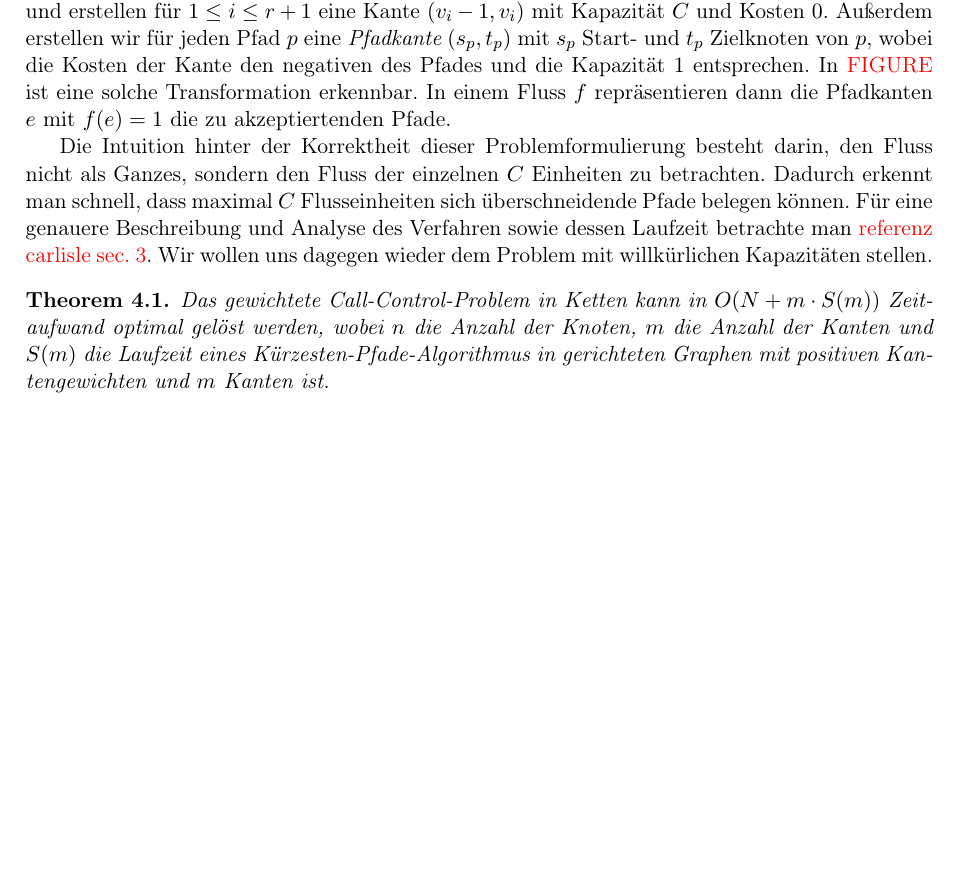
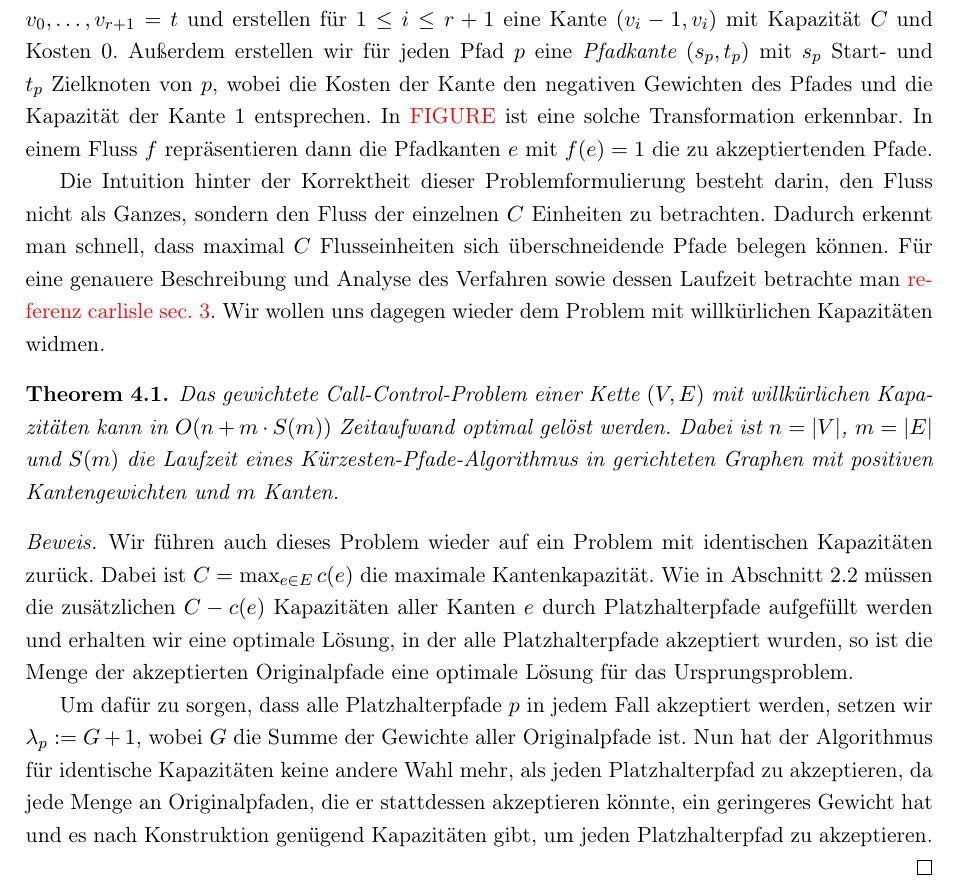
Before and after one commit to Schedulaar/call-control, a LaTeX document (src/main.tex, which reads src/weighted-call-control.tex): part of page 9 of 9 before the commit and part of page 11 of 11 after it, cut so that both start at the same text, the shorter picture padded with empty space. Compiled offline with pdfLaTeX.

Commit message:
Add beginning of weighted call control in rings

```diff
--- a/src/main.tex
+++ b/src/main.tex
@@ -44,7 +44,7 @@ urlcolor=black
 \newcommand{\cost}{\text{\em cost}}
 \newcommand{\capacity}{\text{\em cap}}
 \newcommand{\Mod}{~\mathrm{mod}~}
-
+\renewcommand{\baselinestretch}{1.2}
 
 
 % Document
--- a/src/weighted-call-control.tex
+++ b/src/weighted-call-control.tex
@@ -30,7 +30,7 @@ Sei $v_1 < \dots < v_r$ die sortierte Liste der Endpunkte aller Pfade ohne Dupli
 Dann erstellen wir den gerichteten Graphen mit den Endpunkten $s = v_0, \dots, v_{r+1}=t$ und erstellen
 für $1 \leq i \leq r+1$ eine Kante $(v_i-1, v_i)$ mit Kapazität $C$ und Kosten $0$.
 Außerdem erstellen wir für jeden Pfad $p$ eine {\em Pfadkante} $(s_p, t_p)$ mit $s_p$ Start- und $t_p$ Zielknoten von $p$,
-wobei die Kosten der Kante den negativen des Pfades und die Kapazität $1$ entsprechen.
+wobei die Kosten der Kante den negativen Gewichten des Pfades und die Kapazität der Kante $1$ entsprechen.
 In \todo{FIGURE} ist eine solche Transformation erkennbar.
 In einem Fluss $f$ repräsentieren dann die Pfadkanten $e$ mit $f(e)=1$ die zu akzeptiertenden Pfade.
 
@@ -38,10 +38,27 @@ Die Intuition hinter der Korrektheit dieser Problemformulierung besteht darin, d
 den Fluss der einzelnen $C$ Einheiten zu betrachten.
 Dadurch erkennt man schnell, dass maximal $C$ Flusseinheiten sich überschneidende Pfade belegen können.
 Für eine genauere Beschreibung und Analyse des Verfahren sowie dessen Laufzeit betrachte man \todo{referenz carlisle sec. 3}.
-Wir wollen uns dagegen wieder dem Problem mit willkürlichen Kapazitäten stellen.
+Wir wollen uns dagegen wieder dem Problem mit willkürlichen Kapazitäten widmen.
 
 \begin{theorem}
-    Das gewichtete Call-Control-Problem in Ketten kann in $O(N + m\cdot S(m))$ Zeitaufwand optimal gelöst werden,
-    wobei $n$ die Anzahl der Knoten, $m$ die Anzahl der Kanten und $S(m)$ die Laufzeit eines Kürzesten-Pfade-Algorithmus
-    in gerichteten Graphen mit positiven Kantengewichten und $m$ Kanten ist.
+    Das gewichtete Call-Control-Problem einer Kette $(V, E)$ mit willkürlichen Kapazitäten kann in $O(n + m\cdot S(m))$
+    Zeitaufwand optimal gelöst werden.
+    Dabei ist $n = |V|$, $m=|E|$ und $S(m)$ die Laufzeit eines Kürzesten-Pfade-Algorithmus in gerichteten Graphen mit
+    positiven Kantengewichten und $m$ Kanten.
 \end{theorem}
+\begin{proof}
+    Wir führen auch dieses Problem wieder auf ein Problem mit identischen Kapazitäten zurück.
+    Dabei ist $C = \max_{e \in E}c(e)$ die maximale Kantenkapazität.
+    Wie in Abschnitt~\ref{subsec:anpassenAnWillkürlicheKapazitäten} müssen die zusätzlichen $C - c(e)$ Kapazitäten
+    aller Kanten $e$ durch Platzhalterpfade aufgefüllt werden und erhalten wir eine optimale Lösung, in der alle
+    Platzhalterpfade akzeptiert wurden, so ist die Menge der akzeptierten Originalpfade eine optimale Lösung für
+    das Ursprungsproblem.
+
+    Um dafür zu sorgen, dass alle Platzhalterpfade $p$ in jedem Fall akzeptiert werden, setzen wir
+    $\lambda_p \colonequals G + 1$, wobei $G$ die Summe der Gewichte aller Originalpfade ist.
+    Nun hat der Algorithmus für identische Kapazitäten keine andere Wahl mehr, als jeden Platzhalterpfad zu akzeptieren,
+    da jede Menge an Originalpfaden, die er stattdessen akzeptieren könnte, ein geringeres Gewicht hat und es nach
+    Konstruktion genügend Kapazitäten gibt, um jeden Platzhalterpfad zu akzeptieren.
+
+
+\end{proof}
```
